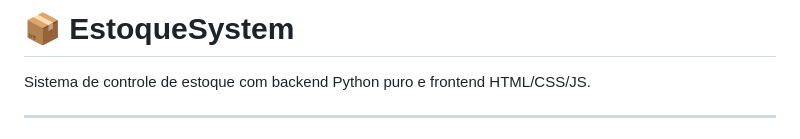
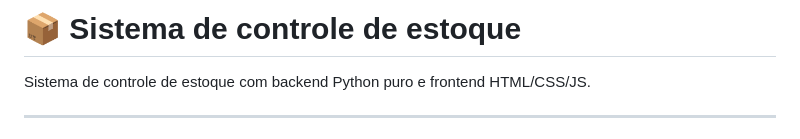
Before and after one commit to vitorbytedev/sistema-de-controle-de-estoque, a Markdown page: README.md, the part around the change. GitHub-like rendering.

```diff
--- a/README.md
+++ b/README.md
@@ -1,4 +1,4 @@
-# 📦 EstoqueSystem
+# 📦 Sistema de controle de estoque
 
 Sistema de controle de estoque com backend Python puro e frontend HTML/CSS/JS.
 
```
